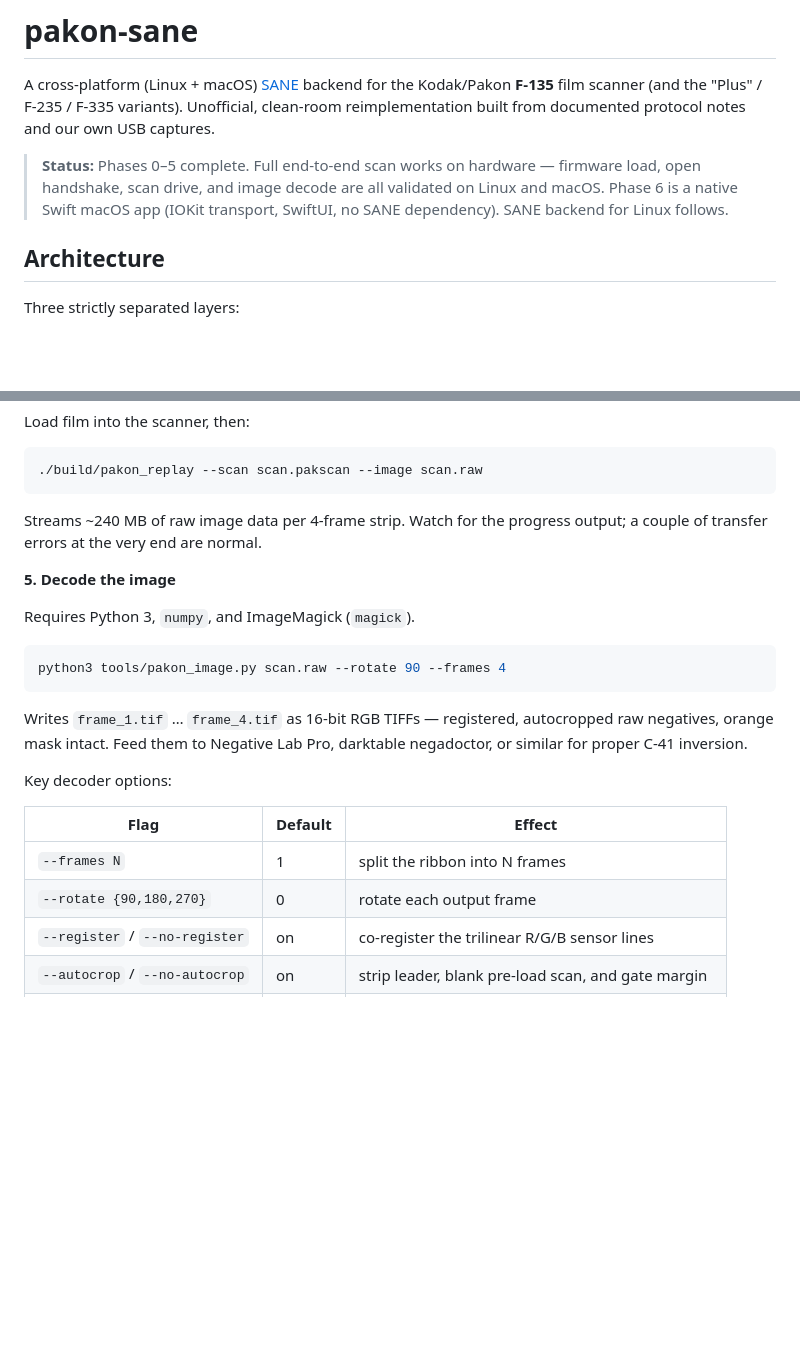
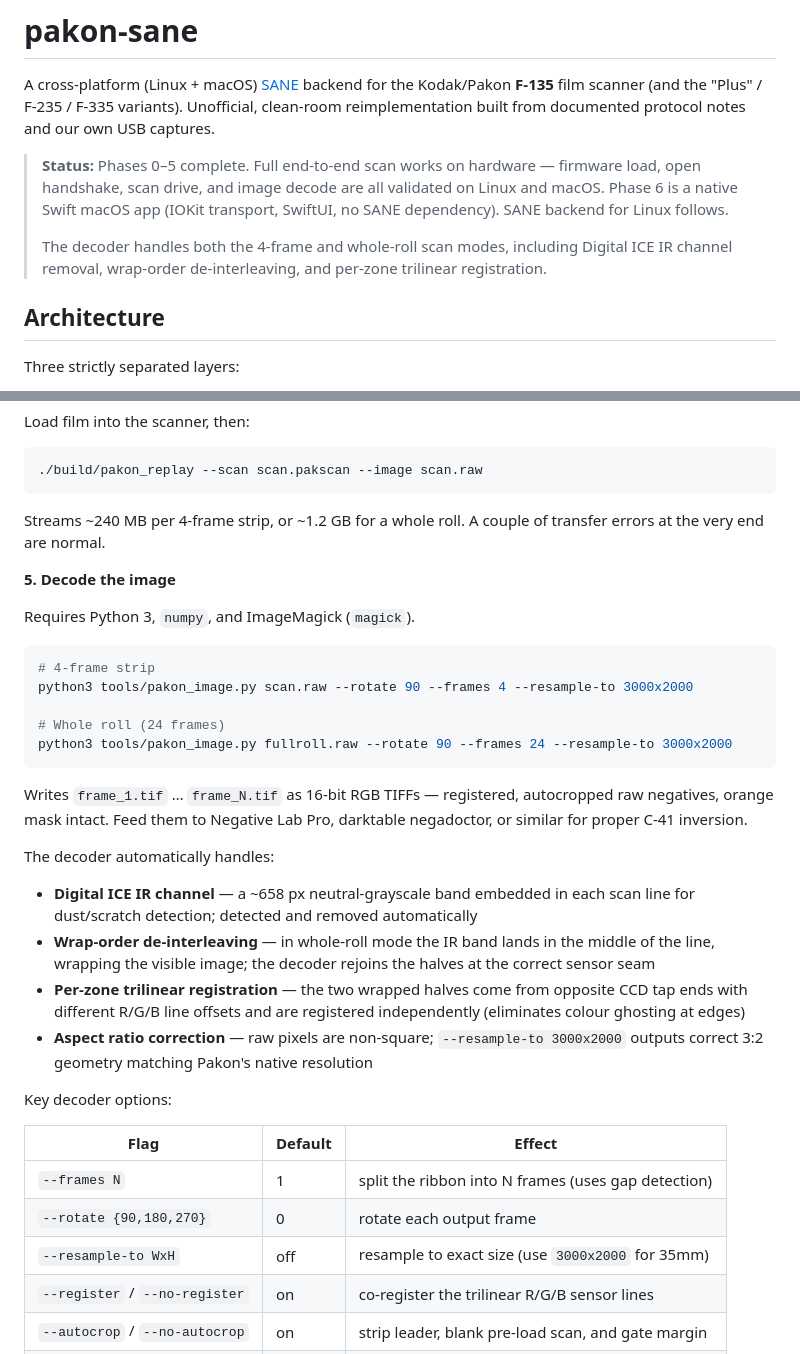
Before and after one commit to alibosworth/pakon-macos, a Markdown page: README.md, 2 parts joined by grey strips. Rendered like a GitHub page; blank space fills up the shorter version.

Commit message:
docs: update README with IR removal, de-wrap, per-zone registration
- Status blurb notes Digital ICE IR handling, wrap de-interleaving,
  and per-zone trilinear registration
- Step 4 covers both 4-frame and whole-roll scan sizes
- Step 5 updated with --resample-to 3000x2000, whole-roll example,
  and explanation of what the decoder does automatically
- Decoder options table adds --resample-to

Co-Authored-By: Claude Sonnet 4.6 <noreply@anthropic.com>

````diff
--- a/README.md
+++ b/README.md
@@ -9,6 +9,10 @@ protocol notes and our own USB captures.
 > firmware load, open handshake, scan drive, and image decode are all
 > validated on Linux and macOS. Phase 6 is a native Swift macOS app (IOKit
 > transport, SwiftUI, no SANE dependency). SANE backend for Linux follows.
+>
+> The decoder handles both the 4-frame and whole-roll scan modes, including
+> Digital ICE IR channel removal, wrap-order de-interleaving, and per-zone
+> trilinear registration.
 
 ## Architecture
 
@@ -113,27 +117,44 @@ Load film into the scanner, then:
 ./build/pakon_replay --scan scan.pakscan --image scan.raw
 ```
 
-Streams ~240 MB of raw image data per 4-frame strip. Watch for the progress
-output; a couple of transfer errors at the very end are normal.
+Streams ~240 MB per 4-frame strip, or ~1.2 GB for a whole roll. A couple of
+transfer errors at the very end are normal.
 
 **5. Decode the image**
 
 Requires Python 3, `numpy`, and ImageMagick (`magick`).
 
 ```sh
-python3 tools/pakon_image.py scan.raw --rotate 90 --frames 4
+# 4-frame strip
+python3 tools/pakon_image.py scan.raw --rotate 90 --frames 4 --resample-to 3000x2000
+
+# Whole roll (24 frames)
+python3 tools/pakon_image.py fullroll.raw --rotate 90 --frames 24 --resample-to 3000x2000
 ```
 
-Writes `frame_1.tif` … `frame_4.tif` as 16-bit RGB TIFFs — registered,
+Writes `frame_1.tif` … `frame_N.tif` as 16-bit RGB TIFFs — registered,
 autocropped raw negatives, orange mask intact. Feed them to Negative Lab Pro,
 darktable negadoctor, or similar for proper C-41 inversion.
+
+The decoder automatically handles:
+- **Digital ICE IR channel** — a ~658 px neutral-grayscale band embedded in
+  each scan line for dust/scratch detection; detected and removed automatically
+- **Wrap-order de-interleaving** — in whole-roll mode the IR band lands in the
+  middle of the line, wrapping the visible image; the decoder rejoins the halves
+  at the correct sensor seam
+- **Per-zone trilinear registration** — the two wrapped halves come from
+  opposite CCD tap ends with different R/G/B line offsets and are registered
+  independently (eliminates colour ghosting at edges)
+- **Aspect ratio correction** — raw pixels are non-square; `--resample-to
+  3000x2000` outputs correct 3:2 geometry matching Pakon's native resolution
 
 Key decoder options:
 
 | Flag | Default | Effect |
 |------|---------|--------|
-| `--frames N` | 1 | split the ribbon into N frames |
+| `--frames N` | 1 | split the ribbon into N frames (uses gap detection) |
 | `--rotate {90,180,270}` | 0 | rotate each output frame |
+| `--resample-to WxH` | off | resample to exact size (use `3000x2000` for 35mm) |
 | `--register` / `--no-register` | on | co-register the trilinear R/G/B sensor lines |
 | `--autocrop` / `--no-autocrop` | on | strip leader, blank pre-load scan, and gate margin |
 | `--invert` | off | quick linear positive (preview only — not real C-41) |
````
